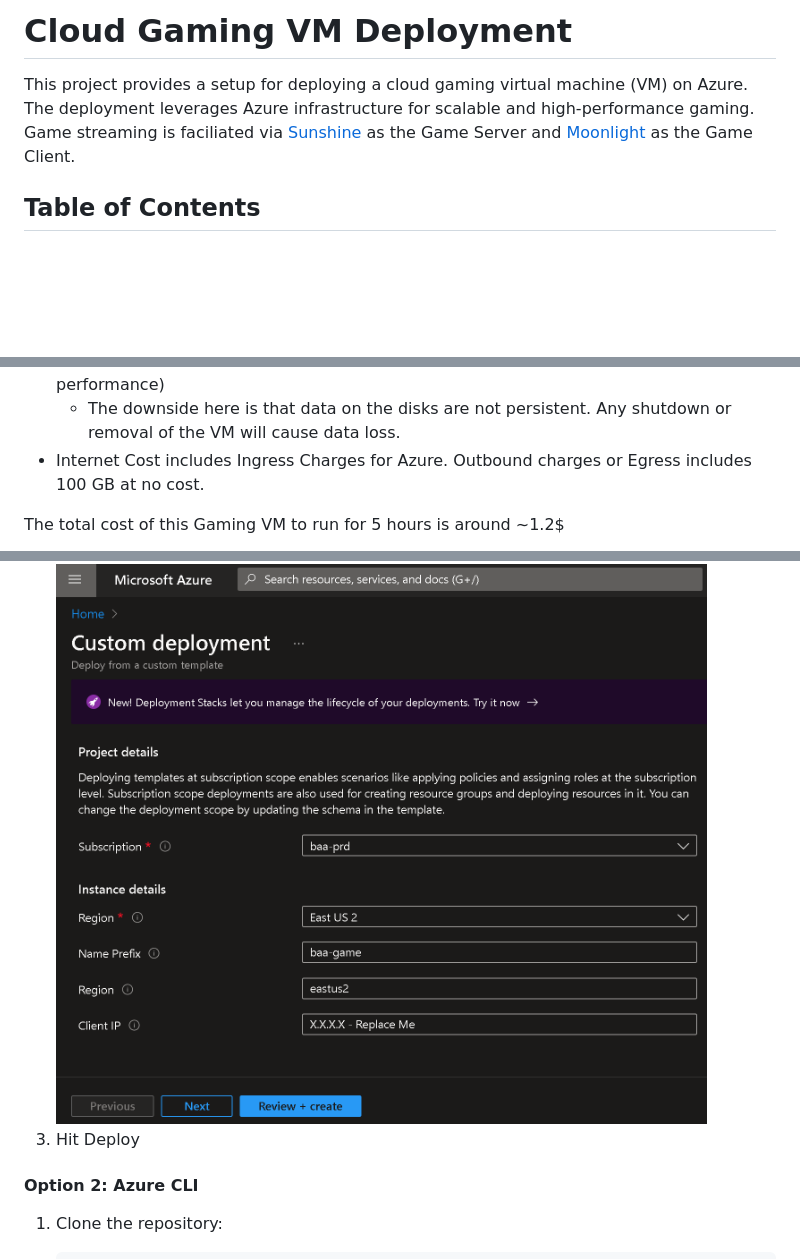
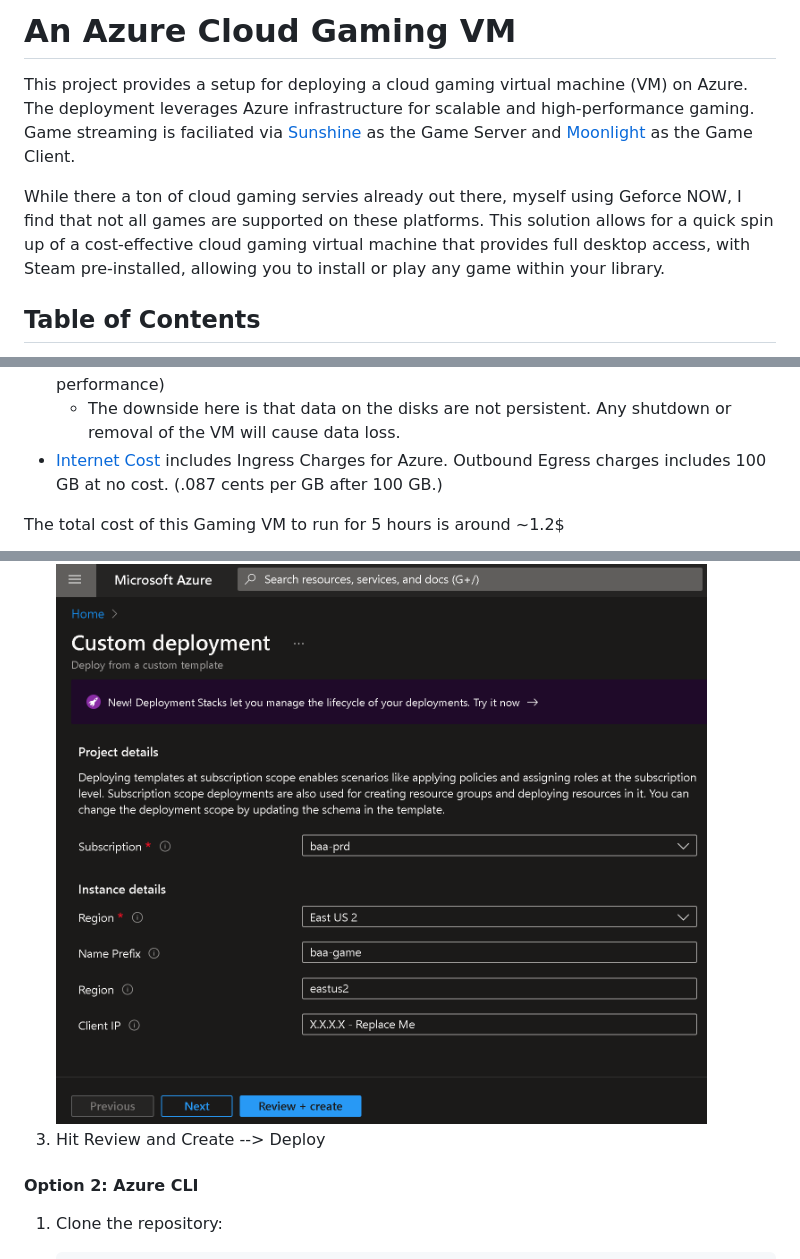
Before and after one commit to bbabcock1990/cloud_gaming_vm, a Markdown page: README.md, 3 parts joined by grey strips. GitHub-like rendering; blank space fills up the shorter version.

```diff
--- a/README.md
+++ b/README.md
@@ -1,6 +1,8 @@
-# Cloud Gaming VM Deployment
+# An Azure Cloud Gaming VM
 
 This project provides a setup for deploying a cloud gaming virtual machine (VM) on Azure. The deployment leverages Azure infrastructure for scalable and high-performance gaming. Game streaming is faciliated via [Sunshine](https://docs.lizardbyte.dev/projects/sunshine/en/latest/about/overview.html) as the Game Server and [Moonlight](https://moonlight-stream.org/) as the Game Client.
+
+While there a ton of cloud gaming servies already out there, myself using Geforce NOW, I find that not all games are supported on these platforms. This solution allows for a quick spin up of a cost-effective cloud gaming virtual machine that provides full desktop access, with Steam pre-installed, allowing you to install or play any game within your library.
 
 ## Table of Contents
 
@@ -30,7 +32,7 @@ This SKU by default is a very expense SKU and gaming on any Cloud platform can b
     - No downside here. This provide fast downloads/uploads.
 - [Empheral Disk](https://learn.microsoft.com/en-us/azure/virtual-machines/ephemeral-os-disks) are used (Empheral disk are at no cost in Azure and offer better performance)
     - The downside here is that data on the disks are not persistent. Any shutdown or removal of the VM will cause data loss.
-- Internet Cost includes Ingress Charges for Azure. Outbound charges or Egress includes 100 GB at no cost.
+- [Internet Cost](https://azure.microsoft.com/en-us/pricing/details/bandwidth/) includes Ingress Charges for Azure. Outbound Egress charges includes 100 GB at no cost. (.087 cents per GB after 100 GB.)
 
 The total cost of this Gaming VM to run for 5 hours is around ~1.2$
 
@@ -69,7 +71,7 @@ The deployment deploys a Windows 11 22H2 VM on Azure and runs a install script t
 
 2. Fill out the Subscription, Deployment Region, Name-Prefix, VM Region, and your Moonlight Client Public IP:
 ![PortalImage](./ReadMe%20Files/Portal%20Deployment.png)
-3. Hit Deploy
+3. Hit Review and Create --> Deploy
 
 #### Option 2: Azure CLI
 
```
Also changed, not shown: other parts of README.md (+1 -1 lines).
